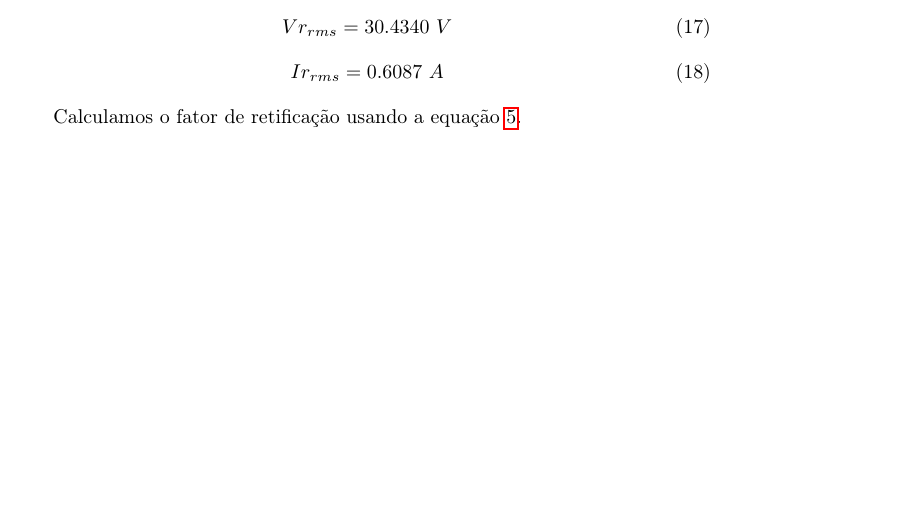
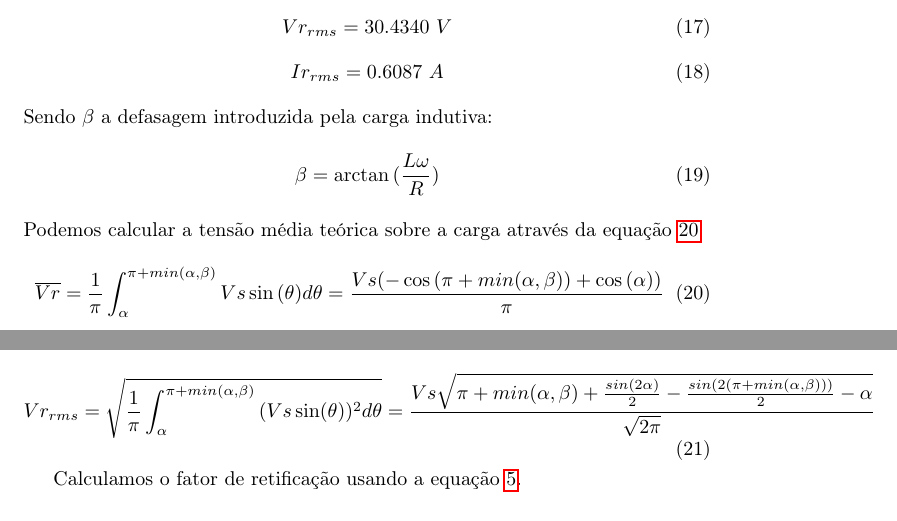
Before and after one commit to ddello32/LabEletronica, a LaTeX document (Exp2/relatorio.tex): part of page 5 of 9 before the commit and two parts of pages 5 and 6 of 9 after it, the two joined at a grey line, cut so that both start at the same text, the shorter picture padded with empty space. Compiled offline with pdfLaTeX.

Commit message:
Plots and formulas for exp2

```diff
--- a/Exp2/relatorio.tex
+++ b/Exp2/relatorio.tex
@@ -220,6 +220,20 @@ Vr_{rms} =  30.4340\ V
 \begin{equation}
 Ir_{rms} =    0.6087\ A
 \end{equation}
+Sendo $\beta$ a defasagem introduzida pela carga indutiva:
+\begin{equation}
+	\beta = \arctan{(\frac{L\omega}{R})}
+\end{equation}
+Podemos calcular a tensão média teórica sobre a carga através da equação \ref{eq:rlmean}
+\begin{equation}
+\overline{Vr} = \frac{1}{\pi} \int_{\alpha}^{\pi + min(\alpha, \beta)}{Vs \sin{(\theta)}d\theta} = \frac{Vs (-\cos{(\pi + min(\alpha, \beta))} + \cos{(\alpha}))}{\pi}
+\label{eq:rlmean}
+\end{equation}
+Para calcular o valor efetivo da tensão sobre a carga utilizamos a equação \ref{eq:rlrms}.
+\begin{equation}
+Vr_{rms} = \sqrt{\frac{1}{\pi} \int_{\alpha}^{\pi + min(\alpha, \beta)}{(Vs \sin(\theta))^2 d\theta}} = \frac{Vs \sqrt{\pi + min(\alpha, \beta) + \frac{sin(2\alpha)}{2} - \frac{sin(2(\pi + min(\alpha, \beta)))}{2} - \alpha }}{\sqrt{2 \pi}}
+\label{eq:rlrms}
+\end{equation}
 
 Calculamos o fator de retificação usando a equação \ref{eq:rf}.
 \begin{equation}
```
Also changed, not shown: Exp2/dados/R/r_alpha.eps (added), Exp2/dados/RL/r_vl.eps (added), Exp2/dados/RL/r_vrl.eps (added), Exp2/dados/RL/rl_alpha.eps (added), Exp2/dados/RL/rl_vr.eps (added), Exp2/relatorio.pdf, 3 other files.
